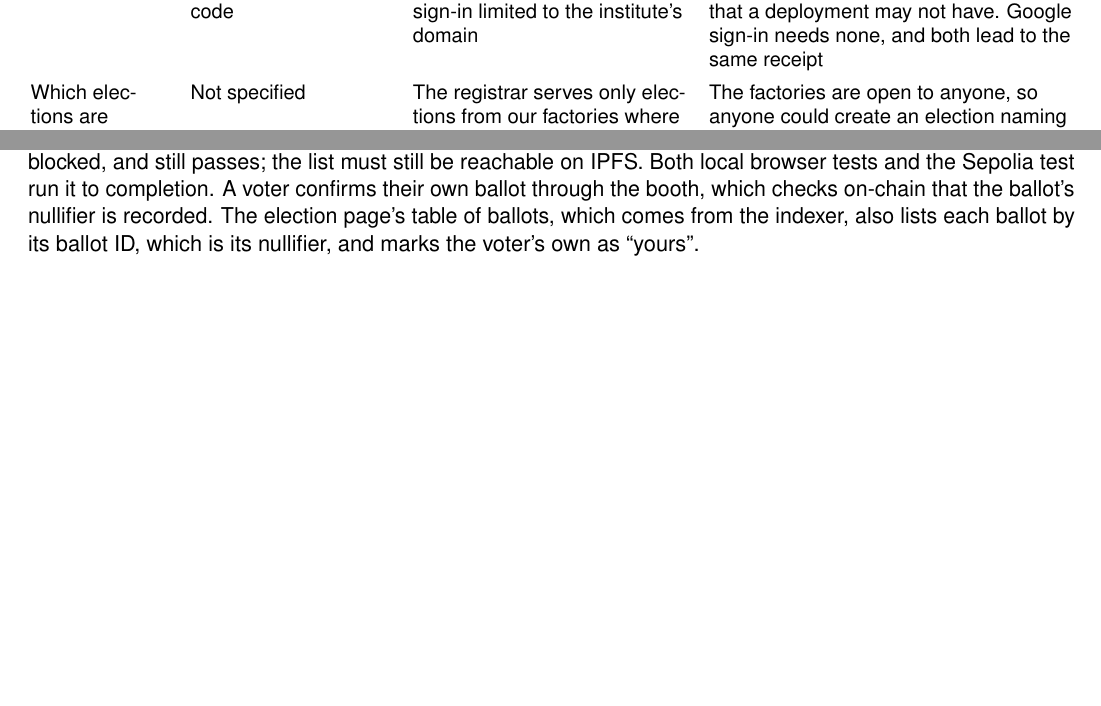
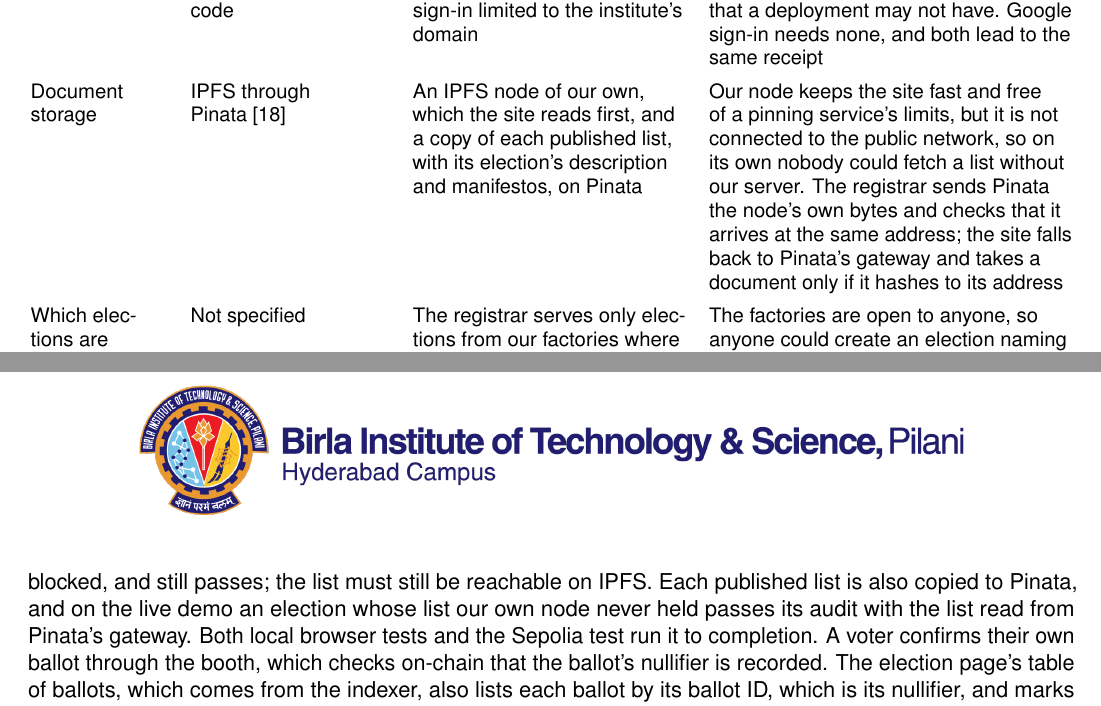
Before and after one commit to Chaitanya-Keyal/decentralized-voting-system, a LaTeX document (reports/eval2.tex, which reads reports/sections/eval2/04-architecture.tex, reports/sections/eval2/06-performance.tex): two parts of pages 16 and 27 of 34 before the commit and two parts of pages 16 and 28 of 34 after it, joined at a grey line, cut so that both start at the same text, the shorter picture padded with empty space. Compiled offline with pdfLaTeX.

Commit message:
docs(report): record the copies on Pinata that Evaluation 1 planned
Evaluation 1 chose IPFS through Pinata, but the report described only our own node and did not
list the change. The table of differences now does, the services table says who serves a list
when our node cannot, and D4 notes the live audit that read its list from Pinata. eval2.pdf is
rebuilt (35 pages).

```diff
--- a/reports/sections/eval2/04-architecture.tex
+++ b/reports/sections/eval2/04-architecture.tex
@@ -200,6 +200,8 @@ Table~\ref{tab:divergences} lists the changes to the architecture itself.
   \addlinespace[3pt]
   Proof of email & An emailed one-time code & An emailed code, or Google sign-in limited to the institute's domain & Sending codes needs a mail service that a deployment may not have. Google sign-in needs none, and both lead to the same receipt \\
   \addlinespace[3pt]
+  Document storage & IPFS through Pinata~\cite{pinata} & An IPFS node of our own, which the site reads first, and a copy of each published list, with its election's description and manifestos, on Pinata & Our node keeps the site fast and free of a pinning service's limits, but it is not connected to the public network, so on its own nobody could fetch a list without our server. The registrar sends Pinata the node's own bytes and checks that it arrives at the same address; the site falls back to Pinata's gateway and takes a document only if it hashes to its address \\
+  \addlinespace[3pt]
   Which elections are served & Not specified & The registrar serves only elections from our factories where it holds the registrar role and, if configured, whose authority it recognises; the indexer's list is filtered the same way & The factories are open to anyone, so anyone could create an election naming our registrar. Without the check it would send codes under any title and pay gas to publish any list \\
   \addlinespace[3pt]
   Cancelling & Authority only, before voting opens & Also possible when the list never appeared, or the voting window passed without voting opening. The schedule can change only until registration is due, and the candidates until voting is due & An election whose registrar never published would otherwise be stuck for good. The limits go by the clock because a phase is open from its time even if nobody has recorded that on-chain \\
--- a/reports/sections/eval2/06-performance.tex
+++ b/reports/sections/eval2/06-performance.tex
@@ -384,7 +384,10 @@ events and the list on IPFS, re-verifies every tier~3 proof, and compares
 totals and winners with the contract's. In the local browser test it runs
 with every request to our API, which also serves the indexer's data, and to
 the relayer blocked, and still passes; the list must still be reachable on
-IPFS. Both local browser tests and the Sepolia test run it to completion. A
+IPFS. Each published list is also copied to Pinata, and on the live demo an
+election whose list our own node never held passes its audit with the list
+read from Pinata's gateway. Both local browser tests and the Sepolia test run
+it to completion. A
 voter confirms their own ballot through the booth, which checks on-chain that
 the ballot's nullifier is recorded. The election page's table of ballots,
 which comes from the indexer, also lists each ballot by its ballot ID, which is
```
Also changed, not shown: reports/eval2.pdf, reports/sections/eval2/04-architecture.tex (2 more changed lines).
